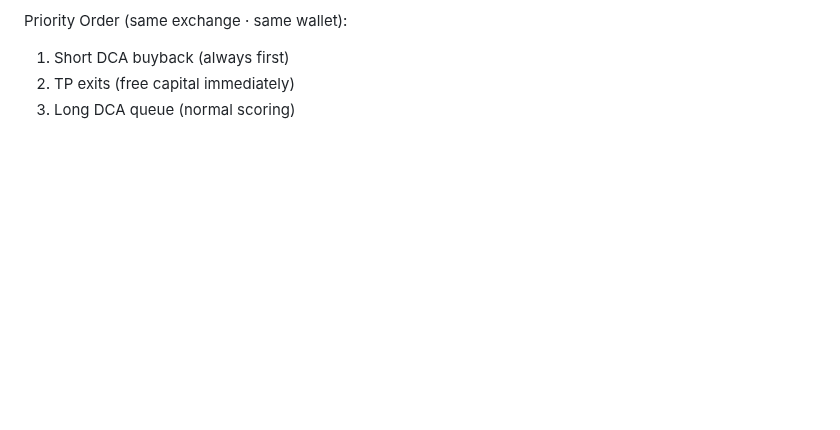
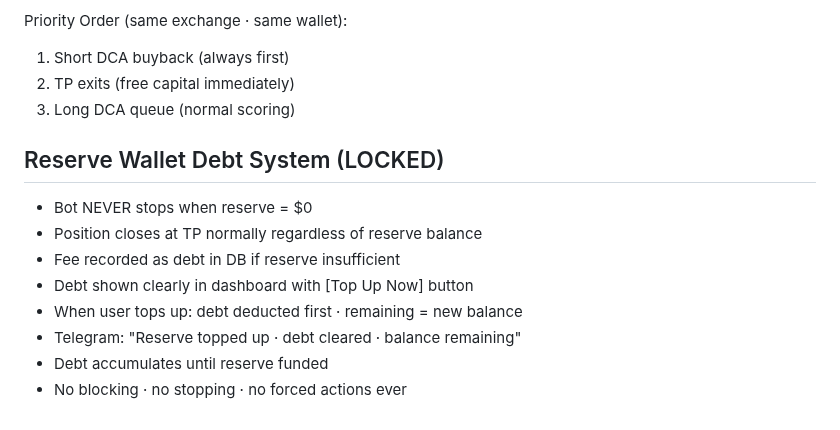
Before and after one commit to baderbalubaid/Averion, a Markdown page: docs/13_LOCKED_DECISIONS.md, the part around the change. Drawn GitHub-style; blank space fills up the shorter version.

Commit message:
docs: lock reserve wallet debt system

```diff
--- a/docs/13_LOCKED_DECISIONS.md
+++ b/docs/13_LOCKED_DECISIONS.md
@@ -586,3 +586,14 @@ Priority Order (same exchange · same wallet):
 1. Short DCA buyback (always first)
 2. TP exits (free capital immediately)
 3. Long DCA queue (normal scoring)
+
+## Reserve Wallet Debt System (LOCKED)
+
+- Bot NEVER stops when reserve = $0
+- Position closes at TP normally regardless of reserve balance
+- Fee recorded as debt in DB if reserve insufficient
+- Debt shown clearly in dashboard with [Top Up Now] button
+- When user tops up: debt deducted first · remaining = new balance
+- Telegram: "Reserve topped up · debt cleared · balance remaining"
+- Debt accumulates until reserve funded
+- No blocking · no stopping · no forced actions ever
```
